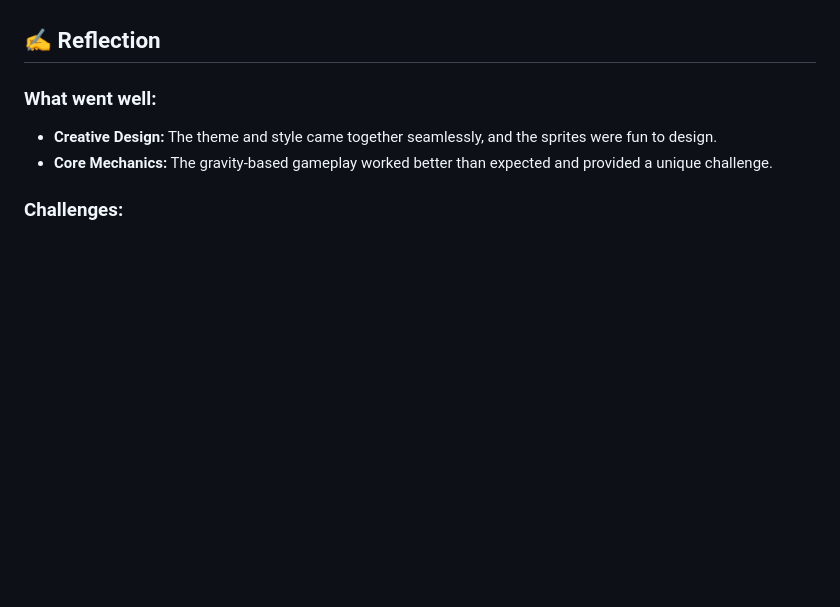
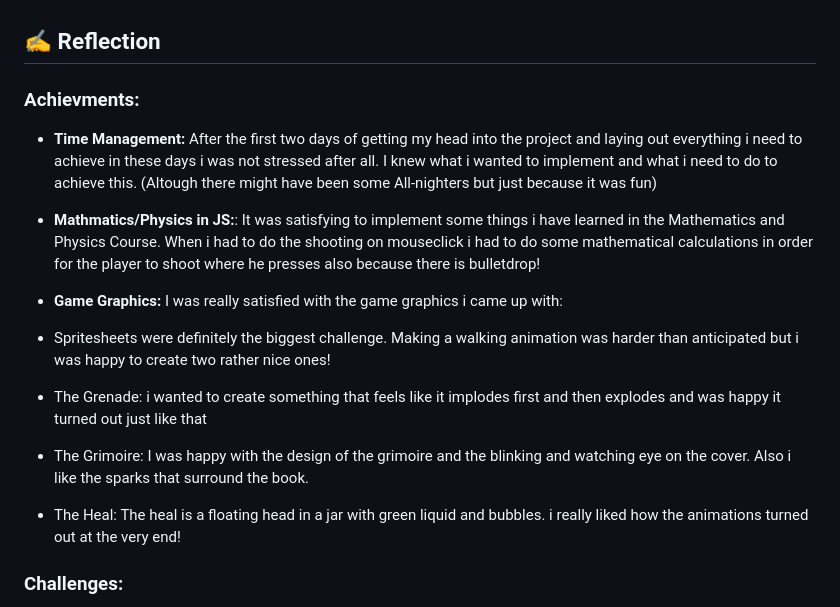
Before and after one commit to TimonSchneider01/ccl1, a Markdown page: README.md, the part around one of its changes. Rendered like a GitHub page; blank space fills up the shorter version.

```diff
--- a/README.md
+++ b/README.md
@@ -94,9 +94,17 @@ Below are the sprites used to create characters and objects in the game:
 
 ## ✍️ **Reflection**
 
-### What went well:
-- **Creative Design:** The theme and style came together seamlessly, and the sprites were fun to design.
-- **Core Mechanics:** The gravity-based gameplay worked better than expected and provided a unique challenge.
+### Achievments:
+- **Time Management:** After the first two days of getting my head into the project and laying out everything i need to achieve in these days i was not stressed after all. I knew what i wanted to implement and what i need to do to achieve this. (Altough there might have been some All-nighters but just because it was fun)
+
+- **Mathmatics/Physics in JS:**: It was satisfying to implement some things i have learned in the Mathematics and Physics Course. When i had to do the shooting on mouseclick i had to do some mathematical calculations in order for the player to shoot where he presses also because there is bulletdrop!
+
+- **Game Graphics:** I was really satisfied with the game graphics i came up with:
+-  Spritesheets were definitely the biggest challenge. Making a walking animation was harder than anticipated but i was happy to create two rather nice ones!
+-  The Grenade: i wanted to create something that feels like it implodes first and then explodes and was happy it turned out just like that
+-  The Grimoire: I was happy with the design of the grimoire and the blinking and watching eye on the cover. Also i like the sparks that surround the book.
+-  The Heal: The heal is a floating head in a jar with green liquid and bubbles. i really liked how the animations turned out at the very end!
+
 
 ### Challenges:
 - **Time Constraints:** Implementing all the features we envisioned wasn’t possible due to the limited timeframe.
```
Also changed, not shown: other parts of README.md (+1 -1 lines).
